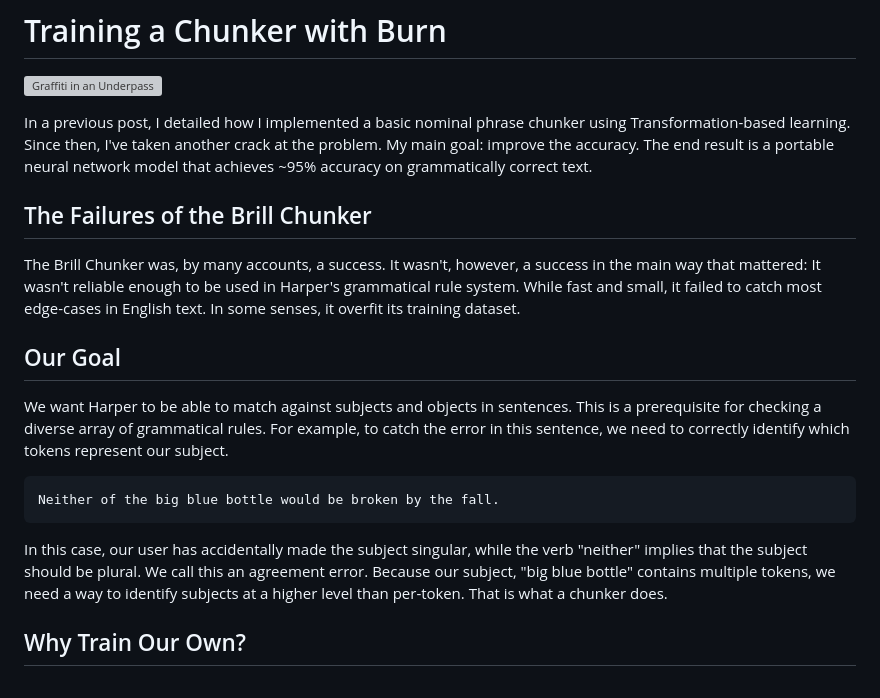
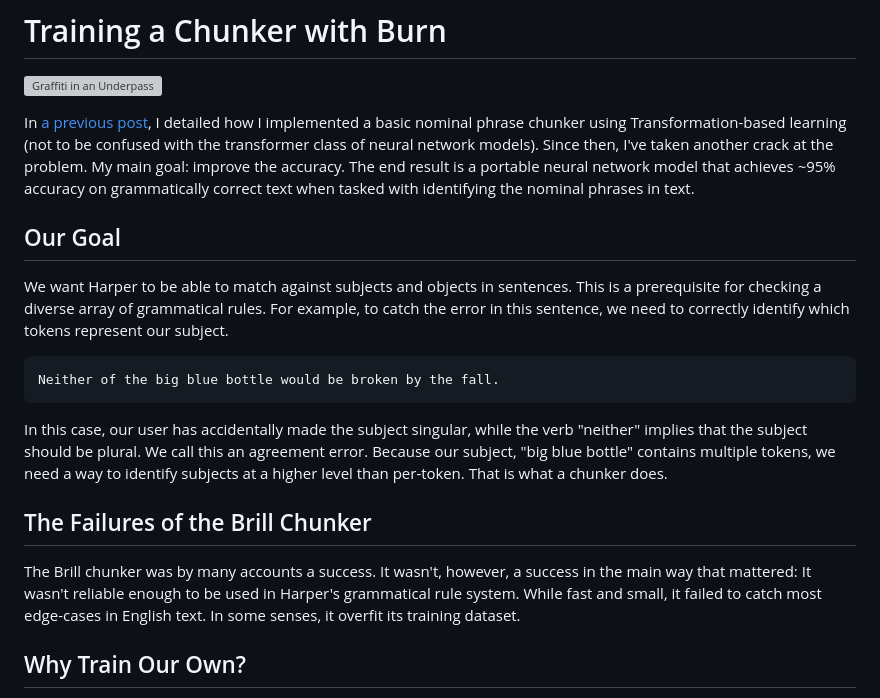
Before and after one commit to elijah-potter/blog, a Markdown page: posts/training_a_chunker_with_burn.md, the part around the change. Drawn GitHub-style; grey boxes are pictures that could not be loaded.

Commit message:
feat: edits to the old Burn chunker post

````diff
--- a/posts/training_a_chunker_with_burn.md
+++ b/posts/training_a_chunker_with_burn.md
@@ -2,17 +2,10 @@
 
 ![Graffiti in an Underpass](/images/underpass.webp)
 
-In a previous post, I detailed how I implemented a basic nominal phrase chunker using Transformation-based learning.
+In [a previous post](./more_transformation-based_learning.md), I detailed how I implemented a basic nominal phrase chunker using Transformation-based learning (not to be confused with the transformer class of neural network models).
 Since then, I've taken another crack at the problem.
 My main goal: improve the accuracy.
-The end result is a portable neural network model that achieves ~95% accuracy on grammatically correct text.
-
-## The Failures of the Brill Chunker
-
-The Brill Chunker was, by many accounts, a success.
-It wasn't, however, a success in the main way that mattered: It wasn't reliable enough to be used in Harper's grammatical rule system.
-While fast and small, it failed to catch most edge-cases in English text.
-In some senses, it overfit its training dataset.
+The end result is a portable neural network model that achieves ~95% accuracy on grammatically correct text when tasked with identifying the nominal phrases in text.
 
 ## Our Goal
 
@@ -20,7 +13,7 @@ We want Harper to be able to match against subjects and objects in sentences.
 This is a prerequisite for checking a diverse array of grammatical rules.
 For example, to catch the error in this sentence, we need to correctly identify which tokens represent our subject.
 
-```
+```plaintext
 Neither of the big blue bottle would be broken by the fall.
 ```
 
@@ -28,6 +21,13 @@ In this case, our user has accidentally made the subject singular, while the ver
 We call this an agreement error.
 Because our subject, "big blue bottle" contains multiple tokens, we need a way to identify subjects at a higher level than per-token.
 That is what a chunker does.
+
+## The Failures of the Brill Chunker
+
+The Brill chunker was by many accounts a success.
+It wasn't, however, a success in the main way that mattered: It wasn't reliable enough to be used in Harper's grammatical rule system.
+While fast and small, it failed to catch most edge-cases in English text.
+In some senses, it overfit its training dataset.
 
 ## Why Train Our Own?
 
````
